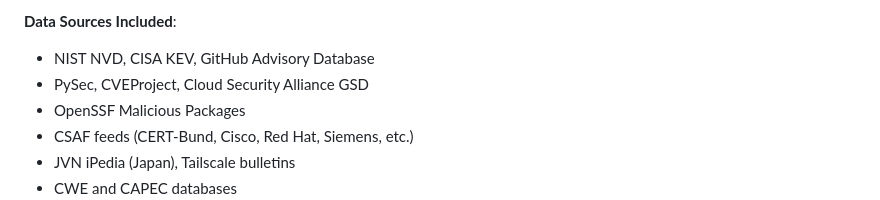
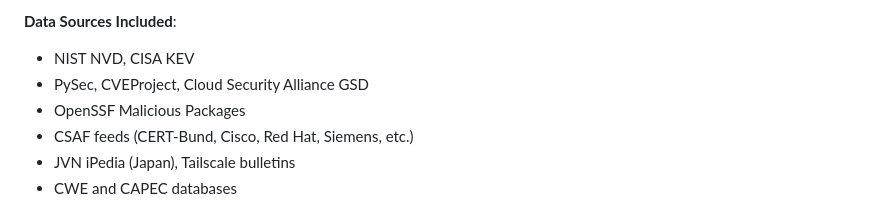
Before and after one commit to Point-Wild/who-touched-my-packages, a Markdown page: datasources.md, the part around the change. Rendered like a GitHub page.

Commit message:
removed github advisory references

```diff
--- a/datasources.md
+++ b/datasources.md
@@ -140,7 +140,7 @@ This document lists all vulnerability data sources that can be integrated into *
 - Includes IoT vulnerabilities from VARIoT database
 
 **Data Sources Included**:
-- NIST NVD, CISA KEV, GitHub Advisory Database
+- NIST NVD, CISA KEV
 - PySec, CVEProject, Cloud Security Alliance GSD
 - OpenSSF Malicious Packages
 - CSAF feeds (CERT-Bund, Cisco, Red Hat, Siemens, etc.)
```
Also changed, not shown: 1 other file.
